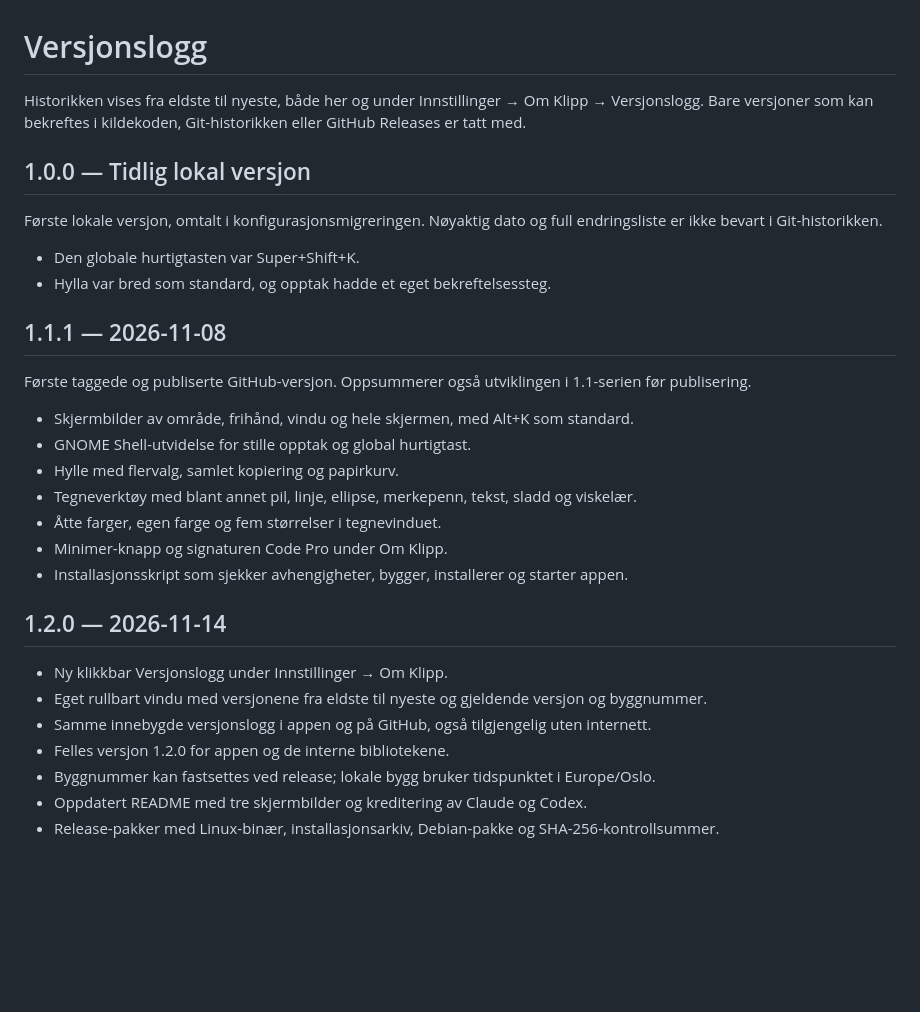
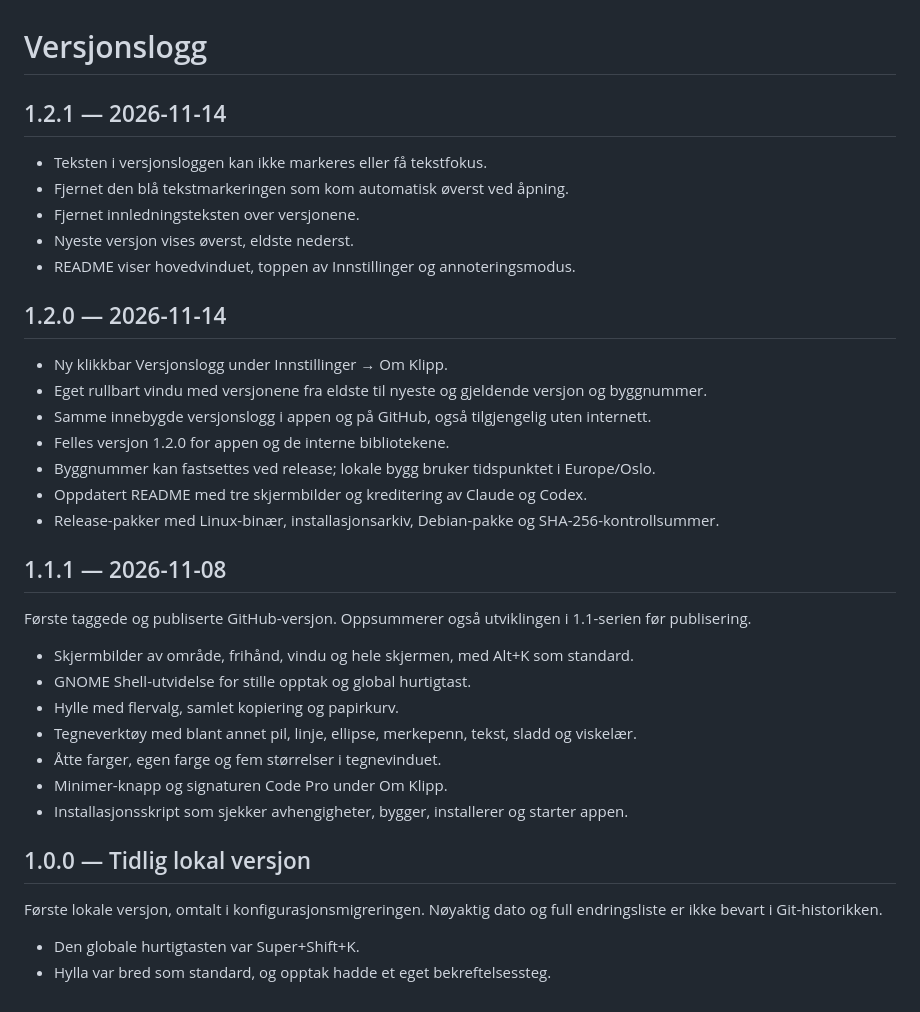
Before and after one commit to bejulian1/agentic-klipp, a Markdown page: CHANGELOG.md, the part around the change. Rendered like a GitHub page; blank space fills up the shorter version.

```diff
--- a/CHANGELOG.md
+++ b/CHANGELOG.md
@@ -1,14 +1,22 @@
 # Versjonslogg
 
-Historikken vises fra eldste til nyeste, både her og under Innstillinger → Om Klipp → Versjonslogg.
-Bare versjoner som kan bekreftes i kildekoden, Git-historikken eller GitHub Releases er tatt med.
+## 1.2.1 — 2026-11-14
 
-## 1.0.0 — Tidlig lokal versjon
+- Teksten i versjonsloggen kan ikke markeres eller få tekstfokus.
+- Fjernet den blå tekstmarkeringen som kom automatisk øverst ved åpning.
+- Fjernet innledningsteksten over versjonene.
+- Nyeste versjon vises øverst, eldste nederst.
+- README viser hovedvinduet, toppen av Innstillinger og annoteringsmodus.
 
-Første lokale versjon, omtalt i konfigurasjonsmigreringen. Nøyaktig dato og full endringsliste er ikke bevart i Git-historikken.
+## 1.2.0 — 2026-11-14
 
-- Den globale hurtigtasten var Super+Shift+K.
-- Hylla var bred som standard, og opptak hadde et eget bekreftelsessteg.
+- Ny klikkbar Versjonslogg under Innstillinger → Om Klipp.
+- Eget rullbart vindu med versjonene fra eldste til nyeste og gjeldende versjon og byggnummer.
+- Samme innebygde versjonslogg i appen og på GitHub, også tilgjengelig uten internett.
+- Felles versjon 1.2.0 for appen og de interne bibliotekene.
+- Byggnummer kan fastsettes ved release; lokale bygg bruker tidspunktet i Europe/Oslo.
+- Oppdatert README med tre skjermbilder og kreditering av Claude og Codex.
+- Release-pakker med Linux-binær, installasjonsarkiv, Debian-pakke og SHA-256-kontrollsummer.
 
 ## 1.1.1 — 2026-11-08
 
@@ -22,12 +30,9 @@ Første taggede og publiserte GitHub-versjon. Oppsummerer også utviklingen i 1.
 - Minimer-knapp og signaturen Code Pro under Om Klipp.
 - Installasjonsskript som sjekker avhengigheter, bygger, installerer og starter appen.
 
-## 1.2.0 — 2026-11-14
+## 1.0.0 — Tidlig lokal versjon
 
-- Ny klikkbar Versjonslogg under Innstillinger → Om Klipp.
-- Eget rullbart vindu med versjonene fra eldste til nyeste og gjeldende versjon og byggnummer.
-- Samme innebygde versjonslogg i appen og på GitHub, også tilgjengelig uten internett.
-- Felles versjon 1.2.0 for appen og de interne bibliotekene.
-- Byggnummer kan fastsettes ved release; lokale bygg bruker tidspunktet i Europe/Oslo.
-- Oppdatert README med tre skjermbilder og kreditering av Claude og Codex.
-- Release-pakker med Linux-binær, installasjonsarkiv, Debian-pakke og SHA-256-kontrollsummer.
+Første lokale versjon, omtalt i konfigurasjonsmigreringen. Nøyaktig dato og full endringsliste er ikke bevart i Git-historikken.
+
+- Den globale hurtigtasten var Super+Shift+K.
+- Hylla var bred som standard, og opptak hadde et eget bekreftelsessteg.
```
Also changed, not shown: CONTRIBUTORS.md (+1 -1 lines), README.md (+12 -12 lines), docs/images/annotering.png (added), docs/images/innstillinger.png, docs/images/versjonslogg.png (deleted), 5 other files.
